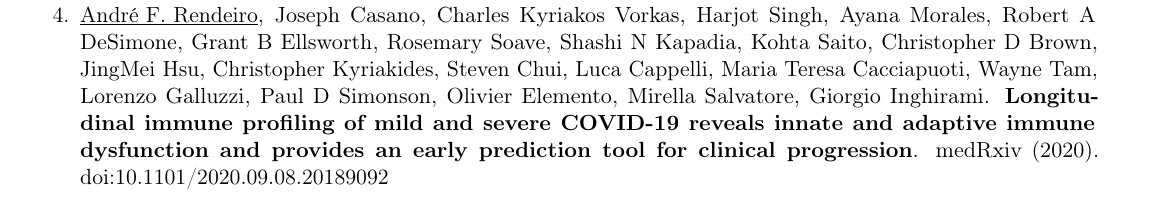
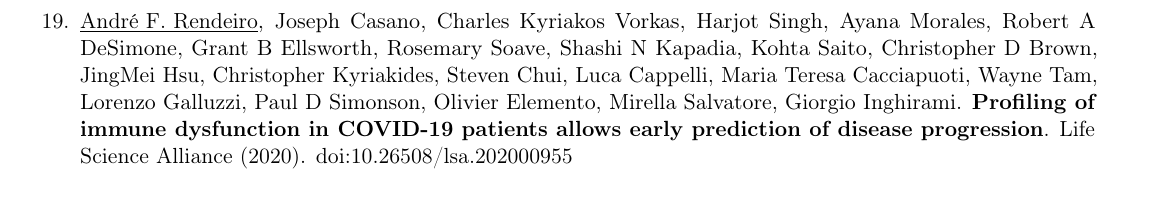
Before and after one commit to afrendeiro/cv, a LaTeX CV (cv.tex): part of page 3 of 5 before the commit and part of page 2 of 5 after it, cut so that both start at the same text. Compiled offline with pdfLaTeX.

Commit message:
add LSA paper

```diff
--- a/cv.tex
+++ b/cv.tex
@@ -150,41 +150,61 @@
 \section{All publications}
     \cvitem{\underline{Peer reviewed publications}}{}
         \begin{etaremune}[leftmargin=1.0cm, itemindent=0pt, topsep=10pt, itemsep=2pt, partopsep=0pt, parsep=0pt]
+
+        \item \underline{André F. Rendeiro}, Joseph Casano, Charles Kyriakos Vorkas, Harjot Singh, Ayana Morales, Robert A DeSimone, Grant B Ellsworth, Rosemary Soave, Shashi N Kapadia, Kohta Saito, Christopher D Brown, JingMei Hsu, Christopher Kyriakides, Steven Chui, Luca Cappelli, Maria Teresa Cacciapuoti, Wayne Tam, Lorenzo Galluzzi, Paul D Simonson, Olivier Elemento, Mirella Salvatore, Giorgio Inghirami. \textbf{Profiling of immune dysfunction in COVID-19 patients allows early prediction of disease progression}. Life Science Alliance (2020). \href{https://dx.doi.org/10.26508/lsa.202000955}{doi:10.26508/lsa.202000955}
+
         \item Alexander Swoboda, Robert Soukup, Oliver Eckel, Katharina Kinslechner, Bettina Wingelhofer, David Schörghofer, Christina Sternberg, Ha T T Pham, Maria Vallianou, Jaqueline Horvath, Dagmar Stoiber, Lukas Kenner, Lionel Larue, Valeria Poli, Friedrich Beermann, Takashi Yokota, Stefan Kubicek, Thomas Krausgruber, \underline{André F. Rendeiro}, Christoph Bock, Rainer Zenz, Boris Kovacic, Fritz Aberger, Markus Hengstschläger, Peter Petzelbauer, Mario Mikula, Richard Moriggl. \textbf{STAT3 promotes melanoma metastasis by CEBP-induced repression of the MITF pathway}. Nature (2020).
+
         \href{https://dx.doi.org/10.1038/s41388-020-01584-6}{doi:10.1038/s41388-020-01584-6}
         \item Thomas Krausgruber, Nikolaus Fortelny, Victoria Fife-Gernedl, Martin Senekowitsch, Linda C. Schuster, Alexander Lercher, Amelie Nemc, Christian Schmidl, \underline{André F. Rendeiro}, Andreas Bergthaler, Christoph Bock. \textbf{Structural cells are key regulators of organ-specific immune responses}. Nature (2020).
         \href{https://dx.doi.org/10.1038/s41586-020-2424-4}{doi:10.1038/s41586-020-2424-4}
+
         \item Rainer Hubmann, Susanne Schnabl, Mohammad Araghi, Christian Schmidl, \underline{André F. Rendeiro}, Martin Hilgarth, Dita Demirtas, Farghaly Ali,Philipp B. Staber, Peter Valent, Christoph Zielinski, Ulrich Jäger, Medhat Shehata. \textbf{Targeting Nuclear NOTCH2 by Gliotoxin Recovers a Tumor-Suppressor NOTCH3 Activity in CLL}. Cells (2020).
         \href{http://dx.doi.org/10.3390/cells9061484}{doi:10.3390/cells9061484}
+
         \item Elizabeth C Rosser, Christopher J.M. Piper, Diana E Matei ,Paul A. Blair, \underline{André F. Rendeiro}, Michael Orford, Dagmar G. Alber, Thomas Krausgruber, Diego Catalan, Nigel Klein, Jessica J. Manson, Ignat Drozdov, Christoph Bock, Lucy R Wedderburn, Simon Eaton, Claudia Mauri. \textbf{Microbiota-Derived Metabolites Suppress Arthritis by Amplifying Aryl-Hydrocarbon Receptor Activation in Regulatory B Cells}. Cell Metabolism (2020).
         \href{https://dx.doi.org/10.1016/j.cmet.2020.03.003}{doi:10.1016/j.cmet.2020.03.003}
+
         \item \underline{André F. Rendeiro}*, Thomas Krausgruber*, Nikolaus Fortelny, Fangwen Zhao, Thomas Penz, Matthias Farlik, Linda C. Schuster, Amelie Nemc, Szabolcs Tasnády, Marienn Réti, Zoltán Mátrai, Donat Alpar, Csaba Bödör, Christian Schmidl, Christoph Bock, \textbf{Chromatin mapping and single-cell immune profiling define the temporal dynamics of ibrutinib drug response in CLL}. Nature Communications (2020).
         \href{https://dx.doi.org/10.1038/s41467-019-14081-6}{doi:10.1038/s41467-019-14081-6}
+
         \item Michael Delacher, Charles D Imbusch, Agnes Hotz-Wagenblatt, Jan-Philipp Mallm, Katharina Bauer, Malte Simon, Dania Riegel, \underline{André F. Rendeiro}, Sebastian Bittner, Lieke Sanderink, Asmita Pant, Lisa Schmidleithner, Kathrin L Braband, Bernd Echtenachter, Alexander Fischer, Valentina Giunchiglia, Petra Hoffmann, Matthias Edinger, Christoph Bock, Michael Rehli, Benedikt Brors, Christian Schmidl, Markus Feuerer. \textbf{Precursors for Nonlymphoid-Tissue Treg Cells Reside in Secondary Lymphoid Organs and Are Programmed by the Transcription Factor BATF}. Immunity (2020).
         \href{https://dx.doi.org/doi:10.1016/j.immuni.2019.12.002}{doi:10.1016/j.immuni.2019.12.002}
+
         \item Christopher JM Piper, Elizabeth C Rosser, Kristine Oleinika, Kiran Nistala, Thomas Krausgruber, \underline{André F. Rendeiro}, Aggelos Banos, Ignat Drozdov, Matteo Villa, Scott Thomson, Georgina Xanthou, Christoph Bock, Brigitta Stockinger, Claudia Mauri. \textbf{Aryl Hydrocarbon Receptor Contributes to the Transcriptional Program of IL-10-Producing Regulatory B Cells}. Cell Reports (2019).
         \href{https://dx.doi.org/10.1016/j.celrep.2019.10.018}{doi:10.1016/j.celrep.2019.10.018}
+
         \item Florian Puhm, Taras Afonyushkin, Ulrike Resch, Georg Obermayer, Manfred Rohde, Thomas Penz, Michael Schuster, Gabriel Wagner, \underline{André F. Rendeiro}, Imene Melki, Christoph Kaun, Johann Wojta, Christoph Bock, Bernd Jilma, Nigel Mackman, Eric Boilard, Christoph J Binder. \textbf{Mitochondria are a subset of extracellular vesicles released by activated monocytes and induce type I IFN and TNF responses in endothelial cells}. Circulation Research (2019).
         \href{https://dx.doi.org/10.1161/CIRCRESAHA.118.314601}{doi:10.1161/CIRCRESAHA.118.314601}
+
         \item Sandra Schick, \underline{André F. Rendeiro}, Kathrin Runggatscher, Anna Ringler, Bernd Boidol, Melanie Hinkel, Peter Májek, Loan Vulliard, Thomas Penz, Katja Parapatics, Christian Schmidl, Jörg Menche, Guido Boehmelt, Mark Petronczki, André C. Müller, Christoph Bock, Stefan Kubicek. \textbf{Systematic characterization of BAF mutations provides insights into intracomplex synthetic lethalities in human cancers}. Nature Genetics (2019).
         \href{https://dx.doi.org/10.1038/s41588-019-0477-9}{doi:10.1038/s41588-019-0477-9}
+
         \item Sara Sdelci, \underline{André F. Rendeiro}, Philipp Rathert, Wanhui You, Jung-Ming G. Lin, Anna Ringler, Gerald Hofstätter, Herwig P. Moll, Bettina Gürtl, Matthias Farlik, Sandra Schick, Freya Klepsch, Matthew Oldach, Pisanu Buphamalai, Fiorella Schischlik, Peter Májek, Katja Parapatics, Christian Schmidl, Michael Schuster, Thomas Penz, Dennis L. Buckley, Otto Hudecz, Richard Imre, Shuang-Yan Wang, Hans Michael Maric, Robert Kralovics, Keiryn L. Bennett, Andre C. Müller, Karl Mechtler, Jörg Menche, James E. Bradner, Georg E. Winter, Kristaps Klavins, Emilio Casanova, Christoph Bock, Johannes Zuber, Stefan Kubicek. \textbf{MTHFD1 interaction with BRD4 links folate metabolism to transcriptional regulation}. Nature Genetics (2019).
         \href{https://dx.doi.org/10.1038/s41588-019-0413-z}{doi:10.1038/s41588-019-0413-z}
+
         \item Christian Schmidl*, Gregory I Vladimer*, \underline{André F. Rendeiro}*, Susanne Schnabl*, Thomas Krausgruber, Christina Taubert, Nikolaus Krall, Tea Pemovska, Mohammad Araghi, Berend Snijder, Rainer Hubmann, Anna Ringler, Kathrin Runggatscher, Dita Demirtas, Oscar Lopez de la Fuente, Martin Hilgarth, Cathrin Skrabs, Edit Porpaczy, Michaela Gruber, Gregor Hoermann, Stefan Kubicek, Philipp B Staber, Medhat Shehata, Giulio Superti-Furga, Ulrich Jäger, Christoph Bock. \textbf{Combined chemosensitivity and chromatin profiling prioritizes drug combinations in CLL}. Nature Chemical Biology (2019).
         \href{https://dx.doi.org/10.1038/s41589-018-0205-2}{doi:10.1038/s41589-018-0205-2}
+
         \item Tahsin Stefan Barakat, Florian Halbritter, Man Zhang, \underline{André F. Rendeiro}, Christoph Bock, Ian Chambers. (2017). \textbf{Functional dissection of the enhancer repertoire in human embryonic stem cells}. Cell Stem Cell (2018). 10.1016/j.stem.2018.06.014
         \item Paul Datlinger, \underline{André F. Rendeiro}*, Christian Schmidl*, Thomas Krausgruber, Peter Traxler, Johanna Klughammer, Linda C Schuster, Amelie Kuchler, Donat Alpar, Christoph Bock. \textbf{Pooled CRISPR screening with single-cell transcriptome readout}. Nature Methods (2017).
         \href{https://dx.doi.org/10.1038/nmeth.4177}{doi:10.1038/nmeth.4177}
+
         \item Roman A Romanov, Amit Zeisel, Joanne Bakker, Fatima Girach, Arash Hellysaz, Raju Tomer, Alán Alpár, Jan Mulder, Frédéric Clotman, Erik Keimpema, Brian Hsueh, Ailey K Crow, Henrik Martens, Christian Schwindling, Daniela Calvigioni, Jaideep S Bains, Zoltán Máté, Gábor Szabó, Yuchio Yanagawa, Ming-Dong Zhang, \underline{André F. Rendeiro}, Matthias Farlik, Mathias Uhlén, Peer Wulff, Christoph Bock, Christian Broberger, Karl Deisseroth, Tomas Hökfelt, Sten Linnarsson, Tamas L Horvath, Tibor Harkany. \textbf{Molecular interrogation of hypothalamic organization reveals distinct dopamine neuronal subtypes}. Nature Neuroscience (2016).
         \href{https://dx.doi.org/10.1038/nn.4462}{doi:10.1038/nn.4462}
+
         \item Clara Jana-Lui Busch, Tim Hendrikx, David Weismann, Sven Jäckel, Sofie M. A. Walenbergh, \underline{André F. Rendeiro}, Juliane Weißer, Florian Puhm, Anastasiya Hladik, Laura Göderle, Nikolina Papac-Milicevic, Gerald Haas, Vincent Millischer, Saravanan Subramaniam, Sylvia Knapp, Keiryn L. Bennett, Christoph Bock, Christoph Reinhardt, Ronit Shiri-Sverdlov, Christoph J. Binder. \textbf{Malondialdehyde epitopes are sterile mediators of hepatic inflammation in hypercholesterolemic mice}. Hepatology (2017).
         \href{https://dx.doi.org/10.1002/hep.28970}{doi:10.1002/hep.28970}
+
         \item \underline{André F. Rendeiro}*, Christian Schmidl*, Jonathan C. Strefford*, Renata Walewska, Zadie Davis, Matthias Farlik, David Oscier, Christoph Bock. \textbf{Chromatin accessibility maps of chronic lymphocytic leukaemia identify subtype-specific epigenome signatures and transcription regulatory networks}. Nature Communications. 7:11938 (2016).
         \href{https://dx.doi.org/10.1038/ncomms11938}{doi:10.1038/ncomms11938}
+
         \item Christian Schmidl*, \underline{André F. Rendeiro}*,  Nathan C Sheffield, Christoph Bock. 2015. \textbf{ChIPmentation: fast, robust, low-input ChIP-seq for histones and transcription factors}. Nature Methods (2015).
         \href{https://dx.doi.org/10.1038/nmeth.3542}{doi:10.1038/nmeth.3542}
+
         \item Michaela Schwaiger, Anna Schönauer, \underline{André F. Rendeiro}, Carina Pribitzer, Alexandra Schauer, Anna Gilles, Johannes Schinko, David Fredman, and Ulrich Technau. \textbf{Evolutionary conservation of the eumetazoan gene regulatory landscape}. Genome Research (2014).
         \href{https://dx.doi.org/10.1101/gr.162529.113}{doi:10.1101/gr.162529.113}
+
         \end{etaremune}
 
     \cvitem{\underline{Preprints}}{(does not include preprints later published in peer-reviewed journals)}
@@ -193,8 +213,6 @@
         \item \underline{André F. Rendeiro}*, Hiranmayi Ravichandran*, Yaron Bram, Steven Salvatore, Alain Borczuk, Olivier Elemento, Robert E. Schwartz. \textbf{The spatio-temporal landscape of lung pathology in SARS-CoV-2 infection.}. medRxiv (2020). \href{https://dx.doi.org/10.1101/2020.10.26.20219584}{doi:10.1101/2020.10.26.20219584}
 
         \item Nathan C. Sheffield, Michał Stolarczyk, Vincent P. Reuter, \underline{André F. Rendeiro}. \textbf{Linking big biomedical datasets to modular analysis with Portable Encapsulated Projects}. bioRxiv (2020). \href{https://dx.doi.org/10.1101/2020.10.08.331322}{doi:10.1101/2020.10.08.331322}
-
-        \item \underline{André F. Rendeiro}, Joseph Casano, Charles Kyriakos Vorkas, Harjot Singh, Ayana Morales, Robert A DeSimone, Grant B Ellsworth, Rosemary Soave, Shashi N Kapadia, Kohta Saito, Christopher D Brown, JingMei Hsu, Christopher Kyriakides, Steven Chui, Luca Cappelli, Maria Teresa Cacciapuoti, Wayne Tam, Lorenzo Galluzzi, Paul D Simonson, Olivier Elemento, Mirella Salvatore, Giorgio Inghirami. \textbf{Longitudinal immune profiling of mild and severe COVID-19 reveals innate and adaptive immune dysfunction and provides an early prediction tool for clinical progression}. medRxiv (2020). \href{https://dx.doi.org/10.1101/2020.09.08.20189092}{doi:10.1101/2020.09.08.20189092}
 
         \item Paul Datlinger*, \underline{André F. Rendeiro}*, Thorina Boenke, Thomas Krausgruber, Daniele Barreca, Christoph Bock. \textbf{Ultra-high throughput single-cell RNA sequencing by combinatorial fluidic indexing}. bioRxiv (2019). \href{https://dx.doi.org/10.1101/2019.12.17.879304}{doi:10.1101/2019.12.17.879304}
         \item Alexander Swoboda, Robert Soukup, Katharina Kinslechner, Bettina Wingelhofer, David Schoerghofer, Christina Sternberg, Ha Pham, Maria Vallianou, Jaqueline Horvath, Dagmar Stoiber, Lukas Kenner, Lionel Larue, Valeria Poli, Friedrich Beermann, Takashi Yokota, Stefan Kubicek, Thomas Krausgruber, \underline{André F. Rendeiro}, Christoph Bock, Rainer Zenz, Boris Kovacic, Fritz Aberger, Markus Hengstschlaeger, Peter Petzelbauer, Mario Mikula, Richard Moriggl. \textbf{STAT3 promotes melanoma metastasis by CEBP-induced repression of the MITF pigmentation pathway}. BiorXiv (2018) \href{https://dx.doi.org/ 10.1101/422832}{doi:10.1101/422832}
```
Also changed, not shown: cv.pdf.
